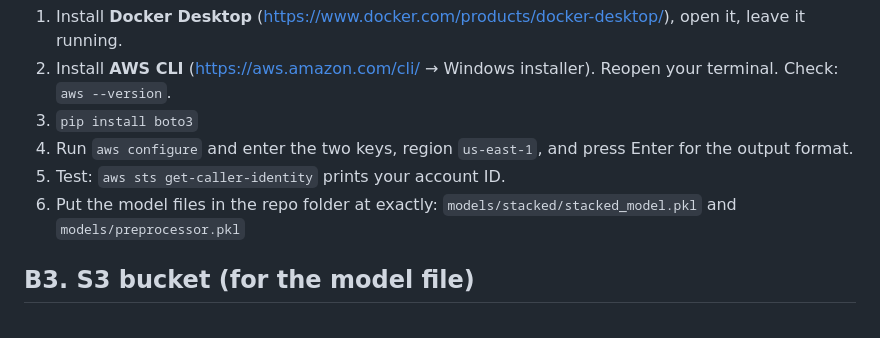
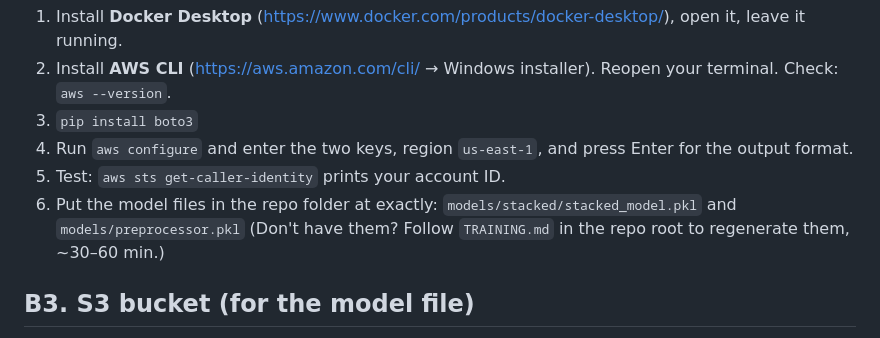
Before and after one commit to Sharon-David/credit-risk-prediction-project, a Markdown page: aws/README_AWS.md, the part around the change. GitHub-like rendering.

```diff
--- a/aws/README_AWS.md
+++ b/aws/README_AWS.md
@@ -154,6 +154,7 @@ Click your account name in the **top-right** of the console. The 12-digit **Acco
 5. Test: `aws sts get-caller-identity` prints your account ID.
 6. Put the model files in the repo folder at exactly:
    `models/stacked/stacked_model.pkl` and `models/preprocessor.pkl`
+   (Don't have them? Follow `TRAINING.md` in the repo root to regenerate them, ~30–60 min.)
 
 ## B3. S3 bucket (for the model file)
 **S3** → **Create bucket** → name `<BUCKET_B>` → defaults → **Create bucket**. Leave it empty; the script fills it.
```
Also changed, not shown: TRAINING.md (added, +155 -0 lines).
